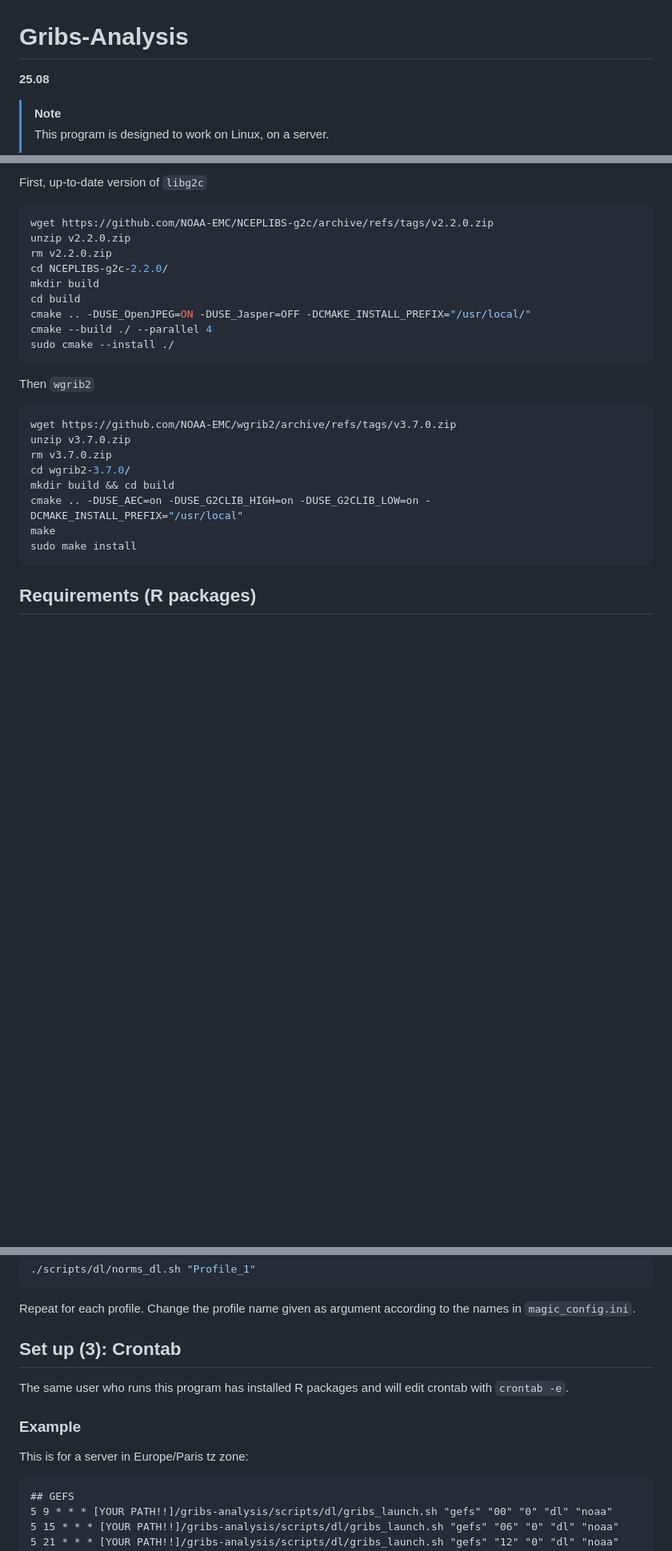
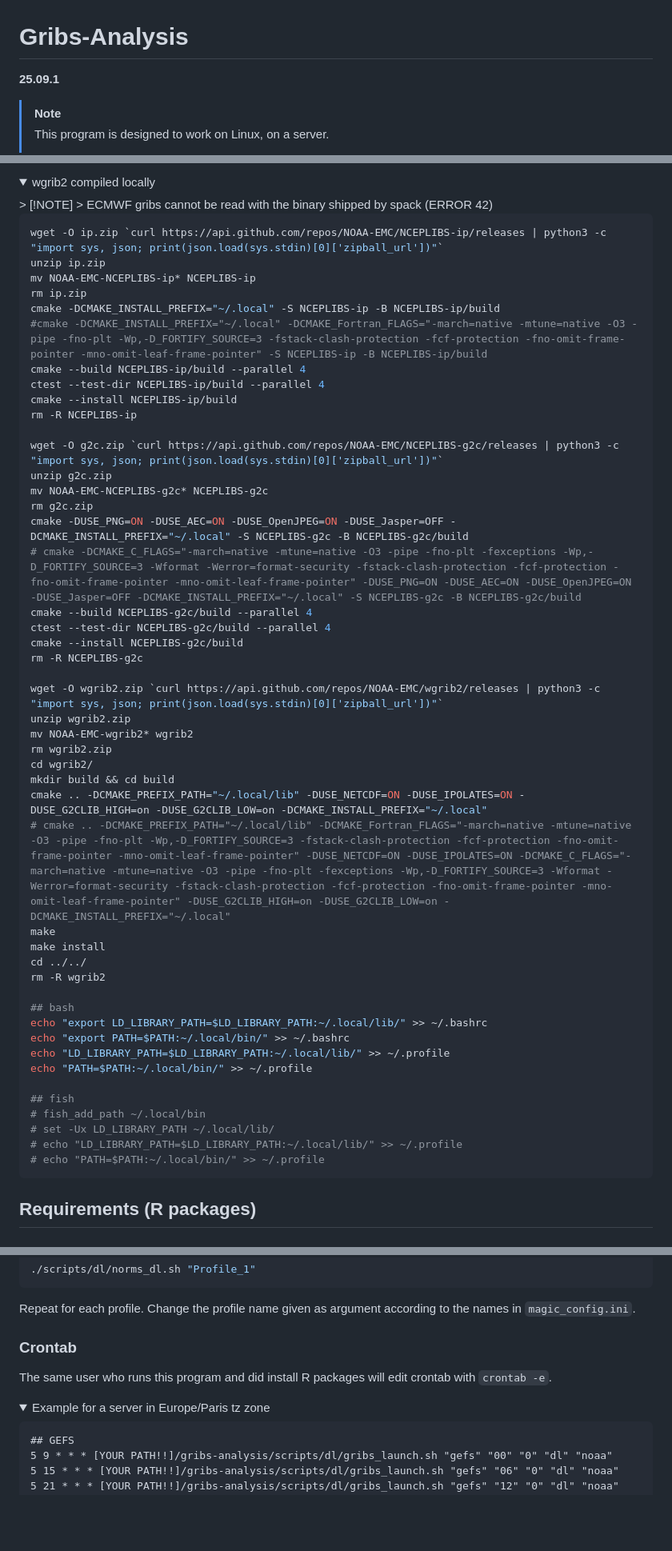
Before and after one commit to matahina/gribs-analysis, a Markdown page: Readme.Md, 3 parts joined by grey strips. Shown at 80% size. GitHub-like rendering; folded sections open; blank space fills up the shorter version.

Commit message:
versioning and revamp of ReadMe

````diff
--- a/Readme.Md
+++ b/Readme.Md
@@ -1,6 +1,6 @@
 # Gribs-Analysis
 
-**25.08**
+**25.09.1**
 
 > [!NOTE]
 > This program is designed to work on Linux, on a server.
@@ -73,27 +83,66 @@ For [wgrib2](https://github.com/NOAA-EMC/wgrib2):
 
-First, up-to-date version of `libg2c`
+<details>
+
+<summary>wgrib2 compiled locally</summary>
+> [!NOTE]
+> ECMWF gribs cannot be read with the binary shipped by spack (ERROR 42)
+
+
+
 ```bash
-wget https://github.com/NOAA-EMC/NCEPLIBS-g2c/archive/refs/tags/v2.2.0.zip
-unzip v2.2.0.zip
-rm v2.2.0.zip
-cd NCEPLIBS-g2c-2.2.0/
-mkdir build
-cd build
-cmake .. -DUSE_OpenJPEG=ON -DUSE_Jasper=OFF -DCMAKE_INSTALL_PREFIX="/usr/local/"
-cmake --build ./ --parallel 4
-sudo cmake --install ./
+wget -O ip.zip `curl https://api.github.com/repos/NOAA-EMC/NCEPLIBS-ip/releases | python3 -c "import sys, json; print(json.load(sys.stdin)[0]['zipball_url'])"`
+unzip ip.zip
+mv NOAA-EMC-NCEPLIBS-ip* NCEPLIBS-ip
+rm ip.zip
+cmake -DCMAKE_INSTALL_PREFIX="~/.local" -S NCEPLIBS-ip -B NCEPLIBS-ip/build
+#cmake -DCMAKE_INSTALL_PREFIX="~/.local" -DCMAKE_Fortran_FLAGS="-march=native -mtune=native -O3 -pipe -fno-plt -Wp,-D_FORTIFY_SOURCE=3 -fstack-clash-protection -fcf-protection -fno-omit-frame-pointer -mno-omit-leaf-frame-pointer" -S NCEPLIBS-ip -B NCEPLIBS-ip/build
+cmake --build NCEPLIBS-ip/build --parallel 4
+ctest --test-dir NCEPLIBS-ip/build --parallel 4
+cmake --install NCEPLIBS-ip/build
+rm -R NCEPLIBS-ip
+
+wget -O g2c.zip `curl https://api.github.com/repos/NOAA-EMC/NCEPLIBS-g2c/releases | python3 -c "import sys, json; print(json.load(sys.stdin)[0]['zipball_url'])"`
+unzip g2c.zip
+mv NOAA-EMC-NCEPLIBS-g2c* NCEPLIBS-g2c
+rm g2c.zip
+cmake -DUSE_PNG=ON -DUSE_AEC=ON -DUSE_OpenJPEG=ON -DUSE_Jasper=OFF -DCMAKE_INSTALL_PREFIX="~/.local" -S NCEPLIBS-g2c -B NCEPLIBS-g2c/build
+# cmake -DCMAKE_C_FLAGS="-march=native -mtune=native -O3 -pipe -fno-plt -fexceptions -Wp,-D_FORTIFY_SOURCE=3 -Wformat -Werror=format-security -fstack-clash-protection -fcf-protection -fno-omit-frame-pointer -mno-omit-leaf-frame-pointer" -DUSE_PNG=ON -DUSE_AEC=ON -DUSE_OpenJPEG=ON -DUSE_Jasper=OFF -DCMAKE_INSTALL_PREFIX="~/.local" -S NCEPLIBS-g2c -B NCEPLIBS-g2c/build
+cmake --build NCEPLIBS-g2c/build --parallel 4
+ctest --test-dir NCEPLIBS-g2c/build --parallel 4
+cmake --install NCEPLIBS-g2c/build
+rm -R NCEPLIBS-g2c
+
+wget -O wgrib2.zip `curl https://api.github.com/repos/NOAA-EMC/wgrib2/releases | python3 -c "import sys, json; print(json.load(sys.stdin)[0]['zipball_url'])"`
+unzip wgrib2.zip
+mv NOAA-EMC-wgrib2* wgrib2
+rm wgrib2.zip
+cd wgrib2/
+mkdir build && cd build
+cmake .. -DCMAKE_PREFIX_PATH="~/.local/lib" -DUSE_NETCDF=ON -DUSE_IPOLATES=ON -DUSE_G2CLIB_HIGH=on -DUSE_G2CLIB_LOW=on -DCMAKE_INSTALL_PREFIX="~/.local"
+# cmake .. -DCMAKE_PREFIX_PATH="~/.local/lib" -DCMAKE_Fortran_FLAGS="-march=native -mtune=native -O3 -pipe -fno-plt -Wp,-D_FORTIFY_SOURCE=3 -fstack-clash-protection -fcf-protection -fno-omit-frame-pointer -mno-omit-leaf-frame-pointer" -DUSE_NETCDF=ON -DUSE_IPOLATES=ON -DCMAKE_C_FLAGS="-march=native -mtune=native -O3 -pipe -fno-plt -fexceptions -Wp,-D_FORTIFY_SOURCE=3 -Wformat -Werror=format-security -fstack-clash-protection -fcf-protection -fno-omit-frame-pointer -mno-omit-leaf-frame-pointer" -DUSE_G2CLIB_HIGH=on -DUSE_G2CLIB_LOW=on -DCMAKE_INSTALL_PREFIX="~/.local"
+make
+make install
+cd ../../
+rm -R wgrib2
+
+## bash
+echo "export LD_LIBRARY_PATH=$LD_LIBRARY_PATH:~/.local/lib/" >> ~/.bashrc
+echo "export PATH=$PATH:~/.local/bin/" >> ~/.bashrc
+echo "LD_LIBRARY_PATH=$LD_LIBRARY_PATH:~/.local/lib/" >> ~/.profile
+echo "PATH=$PATH:~/.local/bin/" >> ~/.profile
+
+## fish
+# fish_add_path ~/.local/bin
+# set -Ux LD_LIBRARY_PATH ~/.local/lib/
+# echo "LD_LIBRARY_PATH=$LD_LIBRARY_PATH:~/.local/lib/" >> ~/.profile
+# echo "PATH=$PATH:~/.local/bin/" >> ~/.profile
 ```
-Then `wgrib2`
-```bash
-wget https://github.com/NOAA-EMC/wgrib2/archive/refs/tags/v3.7.0.zip
-unzip v3.7.0.zip
-rm v3.7.0.zip
-cd wgrib2-3.7.0/
-mkdir build && cd build
-cmake .. -DUSE_AEC=on -DUSE_G2CLIB_HIGH=on -DUSE_G2CLIB_LOW=on -DCMAKE_INSTALL_PREFIX="/usr/local"
-make
-sudo make install
-```
+
+
+</details>
+
+
+
 
 ## Requirements (R packages)
 
@@ -167,13 +212,13 @@ Check if [NOAA service](https://psl.noaa.gov/thredds/catalog.html) is available
 
 Repeat for each profile. Change the profile name given as argument according to the names in `magic_config.ini`.
 
-## Set up (3): Crontab
+### Crontab
 
-The same user who runs this program has installed R packages and will edit crontab with `crontab -e`.
+The same user who runs this program and did install R packages will edit crontab with `crontab -e`.
 
-### Example
+<details>
 
-This is for a server in Europe/Paris tz zone:
+<summary>Example for a server in Europe/Paris tz zone</summary>
 
 ```
 ## GEFS
````
Also changed, not shown: other parts of Readme.Md (+48 -35 lines).
